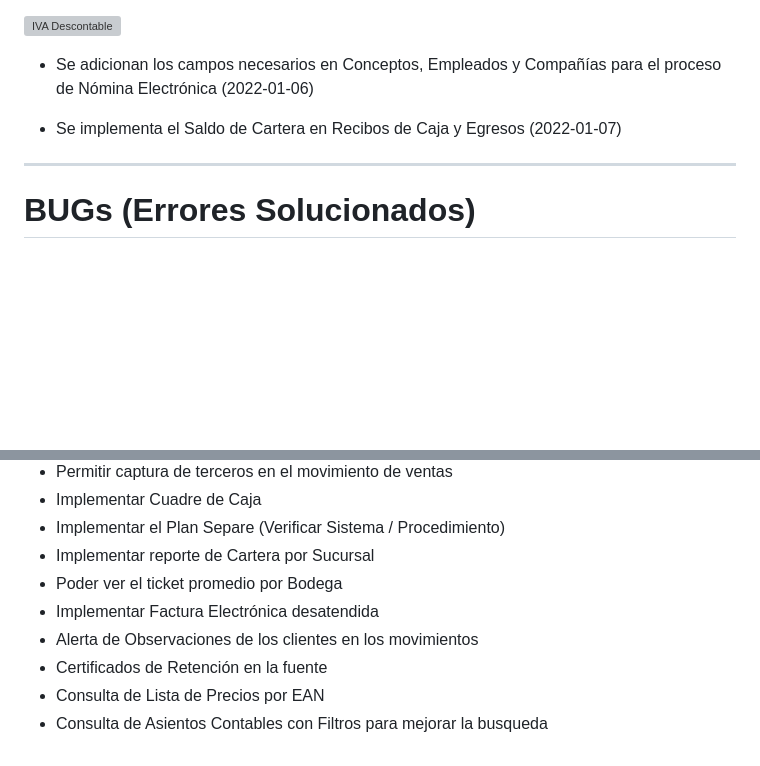
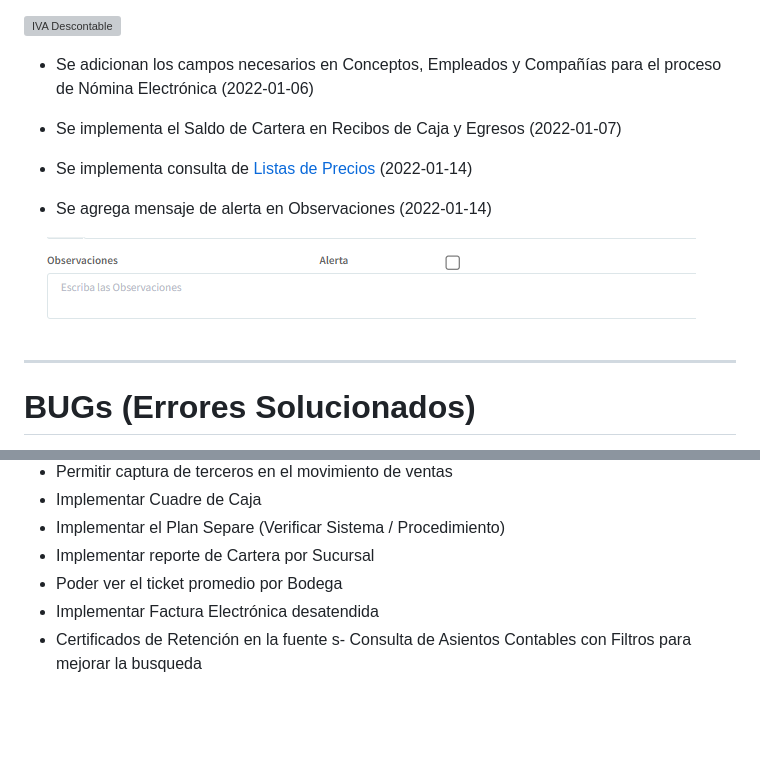
Before and after one commit to fcastril/OrangeDocumentation, a Markdown page: releases/2022-01.md, 2 parts joined by grey strips. Rendered like a GitHub page; pictures changed too: recursos/img/alerta-observaciones.png (added); blank space fills up the shorter version; grey boxes are pictures that could not be loaded.

```diff
--- a/releases/2022-01.md
+++ b/releases/2022-01.md
@@ -10,6 +10,10 @@
 - Se adicionan los campos necesarios en Conceptos, Empleados y Compañías para el proceso de Nómina Electrónica (2022-01-06)
 
 - Se implementa el Saldo de Cartera en Recibos de Caja y Egresos (2022-01-07)
+- Se implementa consulta de  [Listas de Precios ](../inventarios/consultas/listas-precios.md) (2022-01-14)
+- Se agrega mensaje de alerta en Observaciones (2022-01-14)
+
+![Alerta Observaciones](../recursos/img/alerta-observaciones.png)
 
 ---
 # BUGs (Errores Solucionados)
@@ -32,7 +36,5 @@
 - Implementar reporte de Cartera por Sucursal
 - Poder ver el ticket promedio por Bodega
 - Implementar Factura Electrónica desatendida
-- Alerta de Observaciones de los clientes en los movimientos
 - Certificados de Retención en la fuente
-- Consulta de Lista de Precios por EAN
-- Consulta de Asientos Contables con Filtros para mejorar la busqueda
+s- Consulta de Asientos Contables con Filtros para mejorar la busqueda
```
Also changed, not shown: inventarios/consultas/listas-precios.md (added, +9 -0 lines), inventarios/readme.md (+1 -0 lines), 1 other file.
